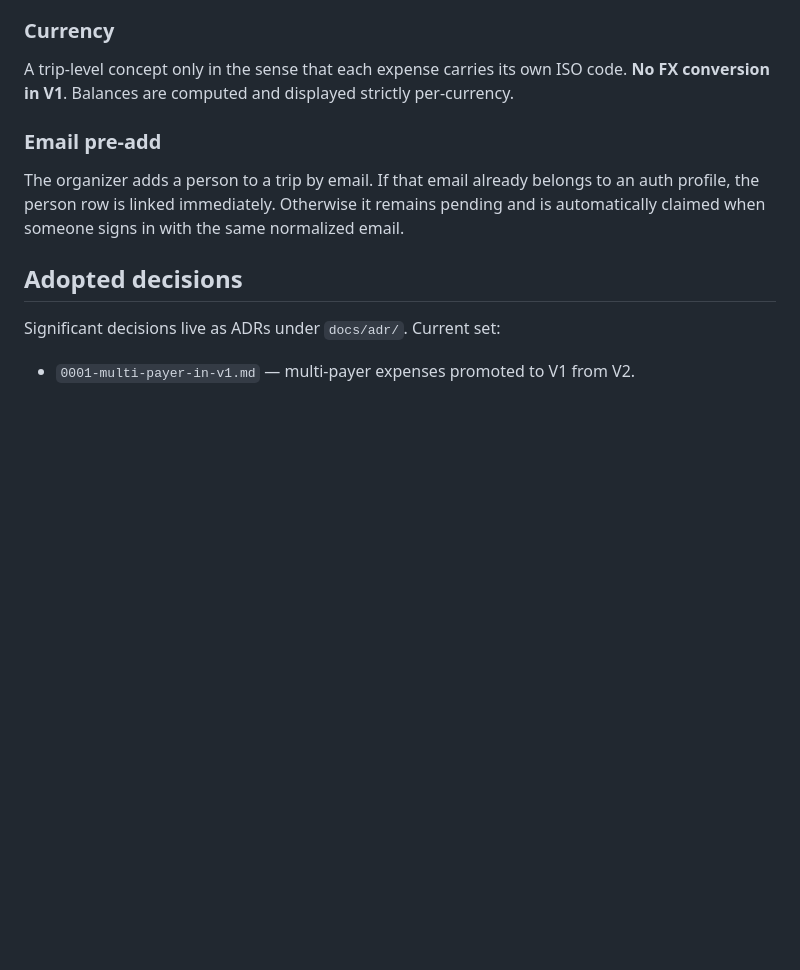
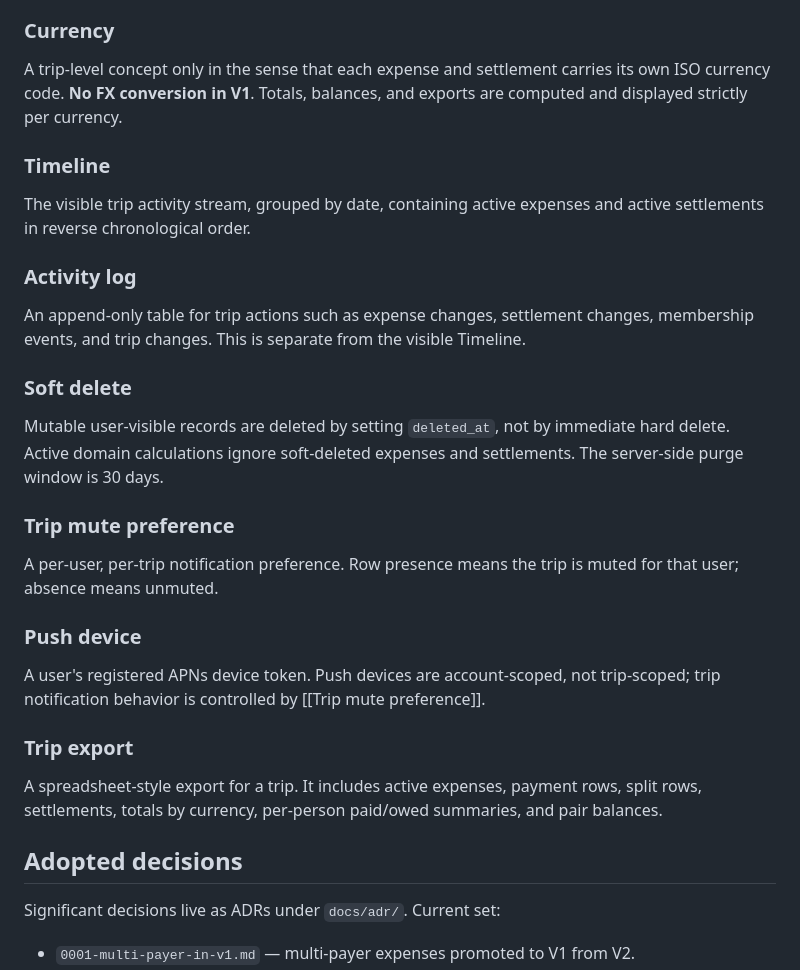
Before and after one commit to rithwikshetty/tab, a Markdown page: CONTEXT.md, the part around one of its changes. GitHub-like rendering; blank space fills up the shorter version.

```diff
--- a/CONTEXT.md
+++ b/CONTEXT.md
@@ -53,9 +89,24 @@ A trip is **Completed** when all pair balances across all currencies are zero AN
 
 ### Currency
-A trip-level concept only in the sense that each expense carries its own ISO code. **No FX conversion in V1**. Balances are computed and displayed strictly per-currency.
+A trip-level concept only in the sense that each expense and settlement carries its own ISO currency code. **No FX conversion in V1**. Totals, balances, and exports are computed and displayed strictly per currency.
 
-### Email pre-add
-The organizer adds a person to a trip by email. If that email already belongs to an auth profile, the person row is linked immediately. Otherwise it remains pending and is automatically claimed when someone signs in with the same normalized email.
+### Timeline
+The visible trip activity stream, grouped by date, containing active expenses and active settlements in reverse chronological order.
+
+### Activity log
+An append-only table for trip actions such as expense changes, settlement changes, membership events, and trip changes. This is separate from the visible Timeline.
+
+### Soft delete
+Mutable user-visible records are deleted by setting `deleted_at`, not by immediate hard delete. Active domain calculations ignore soft-deleted expenses and settlements. The server-side purge window is 30 days.
+
+### Trip mute preference
+A per-user, per-trip notification preference. Row presence means the trip is muted for that user; absence means unmuted.
+
+### Push device
+A user's registered APNs device token. Push devices are account-scoped, not trip-scoped; trip notification behavior is controlled by [[Trip mute preference]].
+
+### Trip export
+A spreadsheet-style export for a trip. It includes active expenses, payment rows, split rows, settlements, totals by currency, per-person paid/owed summaries, and pair balances.
 
 ## Adopted decisions
 
```
Also changed, not shown: other parts of CONTEXT.md (+48 -12 lines), docs/working_log/2026-05-23-context-audit.md (added, +13 -0 lines).
